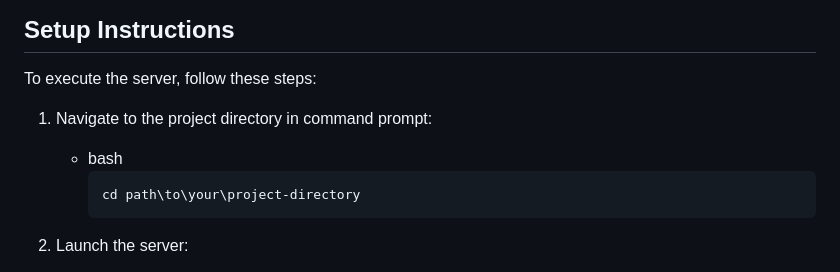
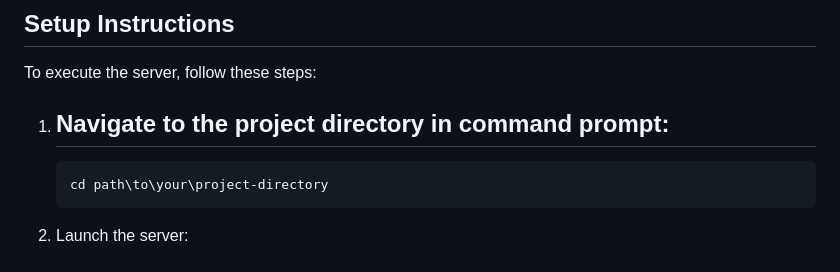
Before and after one commit to dharunshoban30/Country-Sustainability-Analysis, a Markdown page: README.md, the part around the change. GitHub-like rendering.

````diff
--- a/README.md
+++ b/README.md
@@ -51,7 +51,7 @@ The project highlights global disparities in energy access and renewable adoptio
 To execute the server, follow these steps:
 
 1) Navigate to the project directory in command prompt:
-   - bash
+   -
      ```
      cd path\to\your\project-directory
      ```
````
